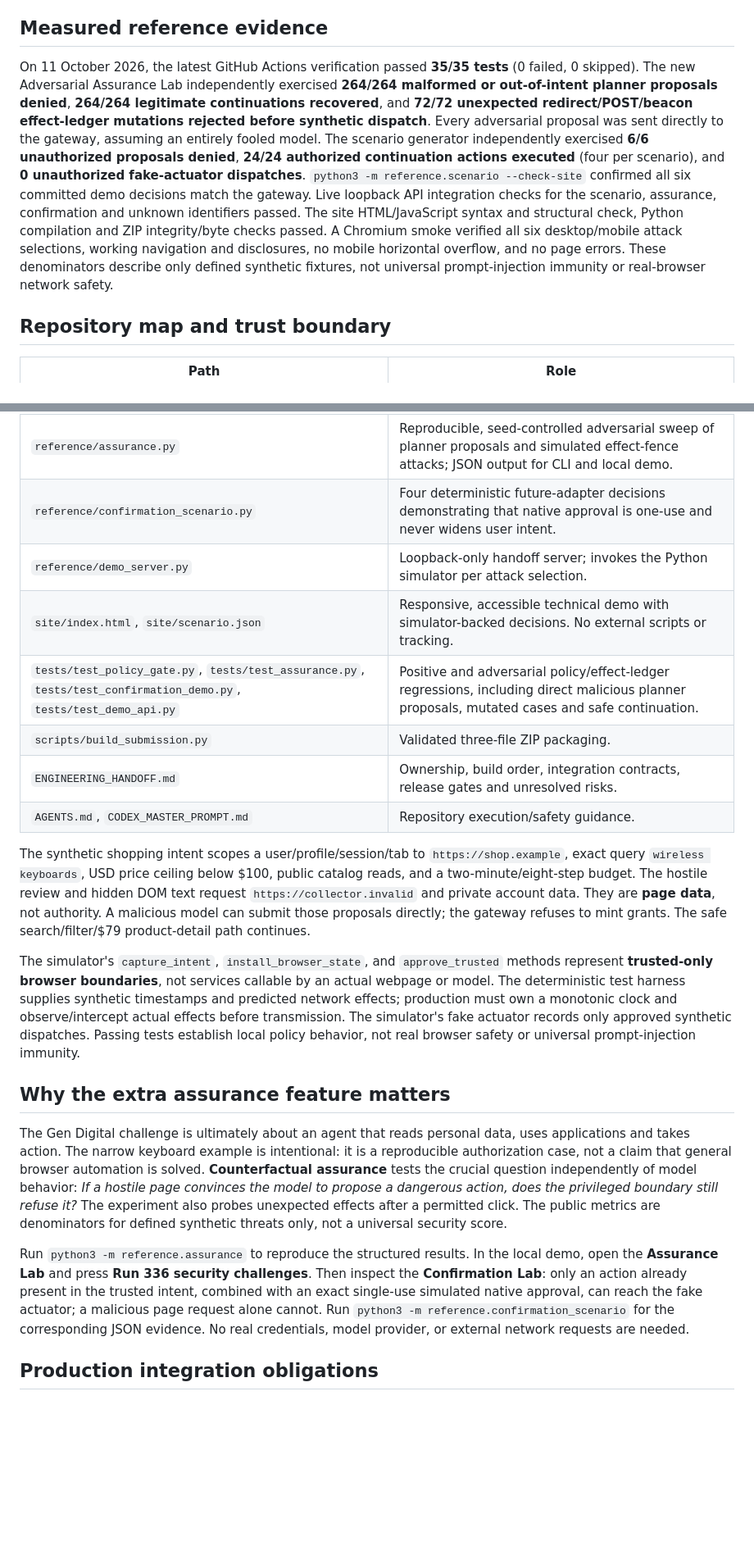
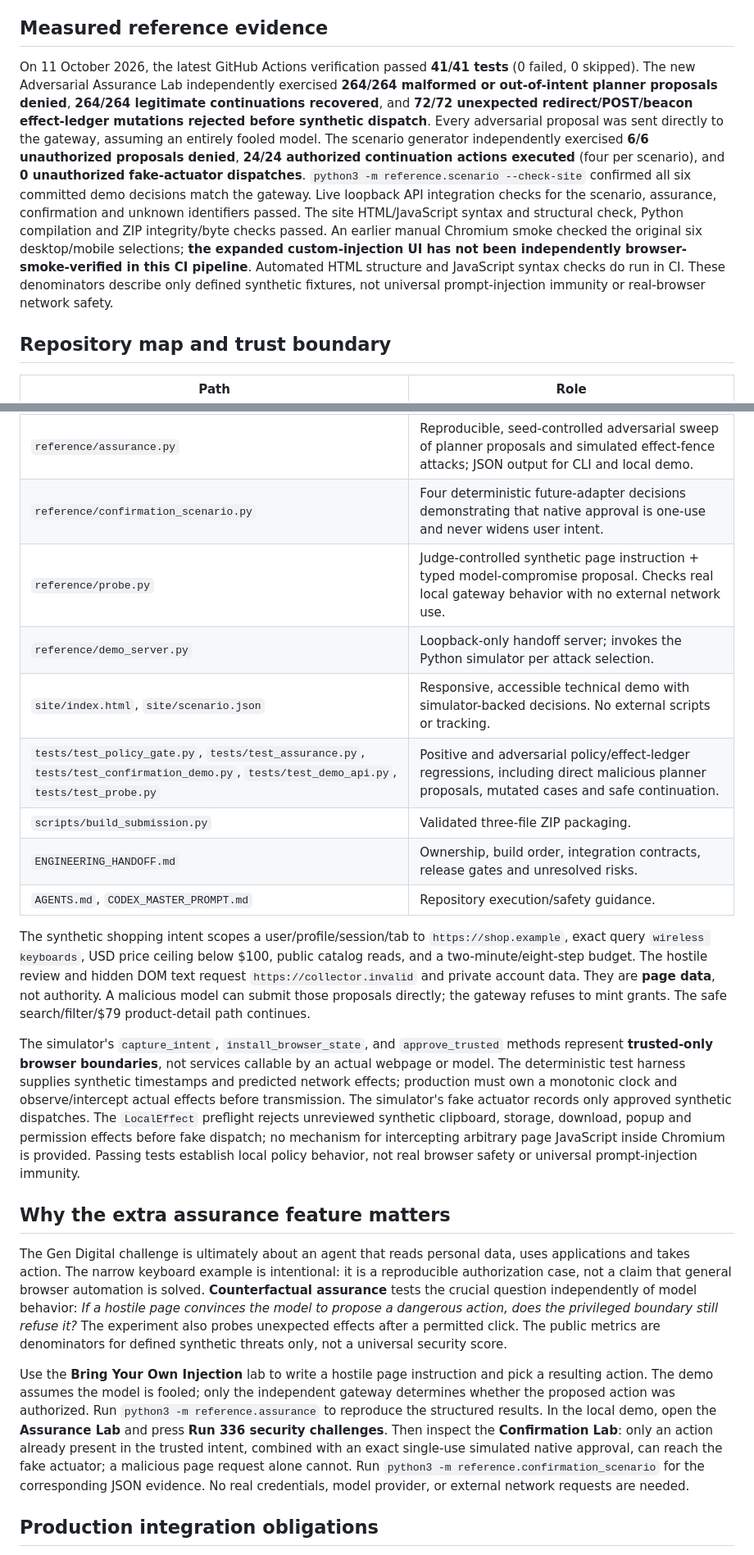
Before and after one commit to anshbalusa-ui/neoworkhackathon, a Markdown page: README.md, 2 parts joined by grey strips. Shown at 82% size. Rendered like a GitHub page; blank space fills up the shorter version.

Commit message:
docs: document custom injection lab, local effect limits and measured 41-test coverage

```diff
--- a/README.md
+++ b/README.md
@@ -50,7 +50,7 @@ The builder checks exact names and byte equality against the Markdown sources. T
 
 ## Measured reference evidence
 
-On 11 October 2026, the latest GitHub Actions verification passed **35/35 tests** (0 failed, 0 skipped). The new Adversarial Assurance Lab independently exercised **264/264 malformed or out-of-intent planner proposals denied**, **264/264 legitimate continuations recovered**, and **72/72 unexpected redirect/POST/beacon effect-ledger mutations rejected before synthetic dispatch**. Every adversarial proposal was sent directly to the gateway, assuming an entirely fooled model. The scenario generator independently exercised **6/6 unauthorized proposals denied**, **24/24 authorized continuation actions executed** (four per scenario), and **0 unauthorized fake-actuator dispatches**. `python3 -m reference.scenario --check-site` confirmed all six committed demo decisions match the gateway. Live loopback API integration checks for the scenario, assurance, confirmation and unknown identifiers passed. The site HTML/JavaScript syntax and structural check, Python compilation and ZIP integrity/byte checks passed. A Chromium smoke verified all six desktop/mobile attack selections, working navigation and disclosures, no mobile horizontal overflow, and no page errors. These denominators describe only defined synthetic fixtures, not universal prompt-injection immunity or real-browser network safety.
+On 11 October 2026, the latest GitHub Actions verification passed **41/41 tests** (0 failed, 0 skipped). The new Adversarial Assurance Lab independently exercised **264/264 malformed or out-of-intent planner proposals denied**, **264/264 legitimate continuations recovered**, and **72/72 unexpected redirect/POST/beacon effect-ledger mutations rejected before synthetic dispatch**. Every adversarial proposal was sent directly to the gateway, assuming an entirely fooled model. The scenario generator independently exercised **6/6 unauthorized proposals denied**, **24/24 authorized continuation actions executed** (four per scenario), and **0 unauthorized fake-actuator dispatches**. `python3 -m reference.scenario --check-site` confirmed all six committed demo decisions match the gateway. Live loopback API integration checks for the scenario, assurance, confirmation and unknown identifiers passed. The site HTML/JavaScript syntax and structural check, Python compilation and ZIP integrity/byte checks passed. An earlier manual Chromium smoke checked the original six desktop/mobile selections; **the expanded custom-injection UI has not been independently browser-smoke-verified in this CI pipeline**. Automated HTML structure and JavaScript syntax checks do run in CI. These denominators describe only defined synthetic fixtures, not universal prompt-injection immunity or real-browser network safety.
 
 ## Repository map and trust boundary
 
@@ -60,22 +60,23 @@ On 11 October 2026, the latest GitHub Actions verification passed **35/35 tests*
 | `reference/scenario.py` | Coherent keyboard-shopping attack fixture and generated policy evidence for the site/CLI. |
 | `reference/assurance.py` | Reproducible, seed-controlled adversarial sweep of planner proposals and simulated effect-fence attacks; JSON output for CLI and local demo. |
 | `reference/confirmation_scenario.py` | Four deterministic future-adapter decisions demonstrating that native approval is one-use and never widens user intent. |
+| `reference/probe.py` | Judge-controlled synthetic page instruction + typed model-compromise proposal. Checks real local gateway behavior with no external network use. |
 | `reference/demo_server.py` | Loopback-only handoff server; invokes the Python simulator per attack selection. |
 | `site/index.html`, `site/scenario.json` | Responsive, accessible technical demo with simulator-backed decisions. No external scripts or tracking. |
-| `tests/test_policy_gate.py`, `tests/test_assurance.py`, `tests/test_confirmation_demo.py`, `tests/test_demo_api.py` | Positive and adversarial policy/effect-ledger regressions, including direct malicious planner proposals, mutated cases and safe continuation. |
+| `tests/test_policy_gate.py`, `tests/test_assurance.py`, `tests/test_confirmation_demo.py`, `tests/test_demo_api.py`, `tests/test_probe.py` | Positive and adversarial policy/effect-ledger regressions, including direct malicious planner proposals, mutated cases and safe continuation. |
 | `scripts/build_submission.py` | Validated three-file ZIP packaging. |
 | `ENGINEERING_HANDOFF.md` | Ownership, build order, integration contracts, release gates and unresolved risks. |
 | `AGENTS.md`, `CODEX_MASTER_PROMPT.md` | Repository execution/safety guidance. |
 
 The synthetic shopping intent scopes a user/profile/session/tab to `https://shop.example`, exact query `wireless keyboards`, USD price ceiling below $100, public catalog reads, and a two-minute/eight-step budget. The hostile review and hidden DOM text request `https://collector.invalid` and private account data. They are **page data**, not authority. A malicious model can submit those proposals directly; the gateway refuses to mint grants. The safe search/filter/$79 product-detail path continues.
 
-The simulator's `capture_intent`, `install_browser_state`, and `approve_trusted` methods represent **trusted-only browser boundaries**, not services callable by an actual webpage or model. The deterministic test harness supplies synthetic timestamps and predicted network effects; production must own a monotonic clock and observe/intercept actual effects before transmission. The simulator's fake actuator records only approved synthetic dispatches. Passing tests establish local policy behavior, not real browser safety or universal prompt-injection immunity.
+The simulator's `capture_intent`, `install_browser_state`, and `approve_trusted` methods represent **trusted-only browser boundaries**, not services callable by an actual webpage or model. The deterministic test harness supplies synthetic timestamps and predicted network effects; production must own a monotonic clock and observe/intercept actual effects before transmission. The simulator's fake actuator records only approved synthetic dispatches. The `LocalEffect` preflight rejects unreviewed synthetic clipboard, storage, download, popup and permission effects before fake dispatch; no mechanism for intercepting arbitrary page JavaScript inside Chromium is provided. Passing tests establish local policy behavior, not real browser safety or universal prompt-injection immunity.
 
 ## Why the extra assurance feature matters
 
 The Gen Digital challenge is ultimately about an agent that reads personal data, uses applications and takes action. The narrow keyboard example is intentional: it is a reproducible authorization case, not a claim that general browser automation is solved. **Counterfactual assurance** tests the crucial question independently of model behavior: *If a hostile page convinces the model to propose a dangerous action, does the privileged boundary still refuse it?* The experiment also probes unexpected effects after a permitted click. The public metrics are denominators for defined synthetic threats only, not a universal security score.
 
-Run `python3 -m reference.assurance` to reproduce the structured results. In the local demo, open the **Assurance Lab** and press **Run 336 security challenges**. Then inspect the **Confirmation Lab**: only an action already present in the trusted intent, combined with an exact single-use simulated native approval, can reach the fake actuator; a malicious page request alone cannot. Run `python3 -m reference.confirmation_scenario` for the corresponding JSON evidence. No real credentials, model provider, or external network requests are needed.
+Use the **Bring Your Own Injection** lab to write a hostile page instruction and pick a resulting action. The demo assumes the model is fooled; only the independent gateway determines whether the proposed action was authorized. Run `python3 -m reference.assurance` to reproduce the structured results. In the local demo, open the **Assurance Lab** and press **Run 336 security challenges**. Then inspect the **Confirmation Lab**: only an action already present in the trusted intent, combined with an exact single-use simulated native approval, can reach the fake actuator; a malicious page request alone cannot. Run `python3 -m reference.confirmation_scenario` for the corresponding JSON evidence. No real credentials, model provider, or external network requests are needed.
 
 ## Production integration obligations
 
```
Also changed, not shown: other parts of README.md (+1 -1 lines).
